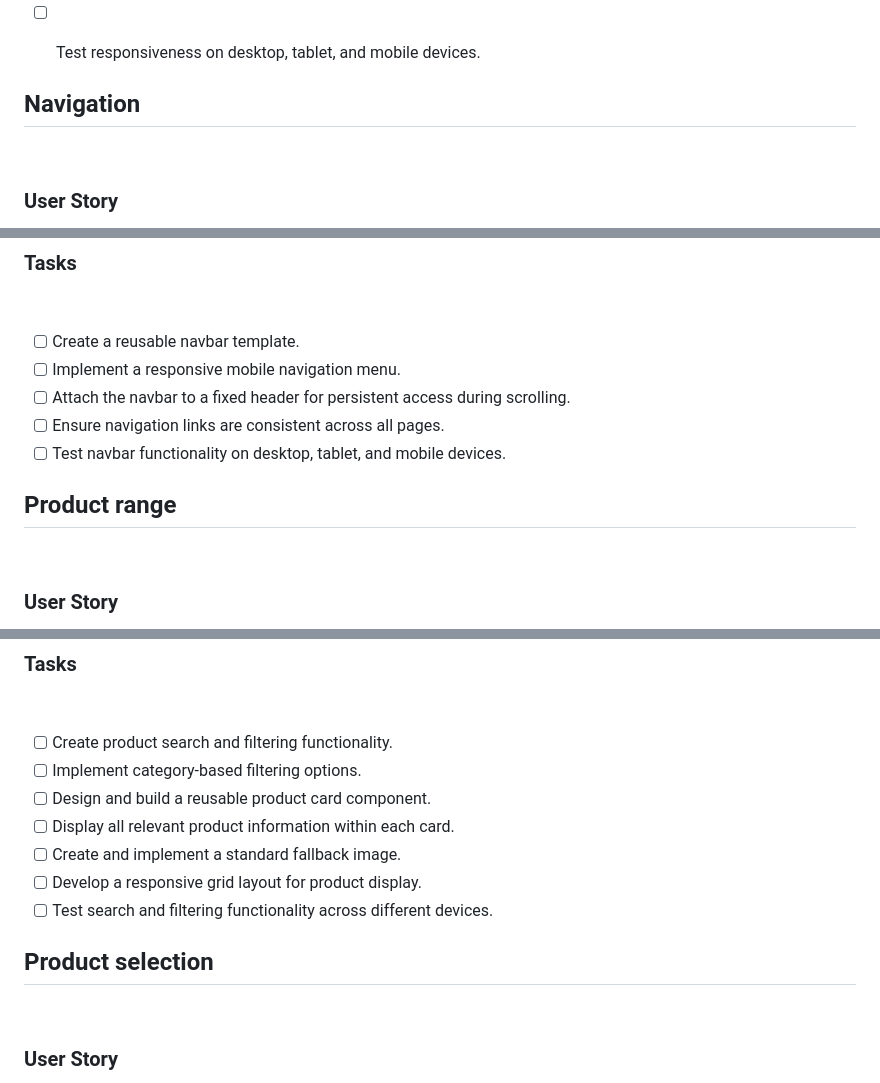
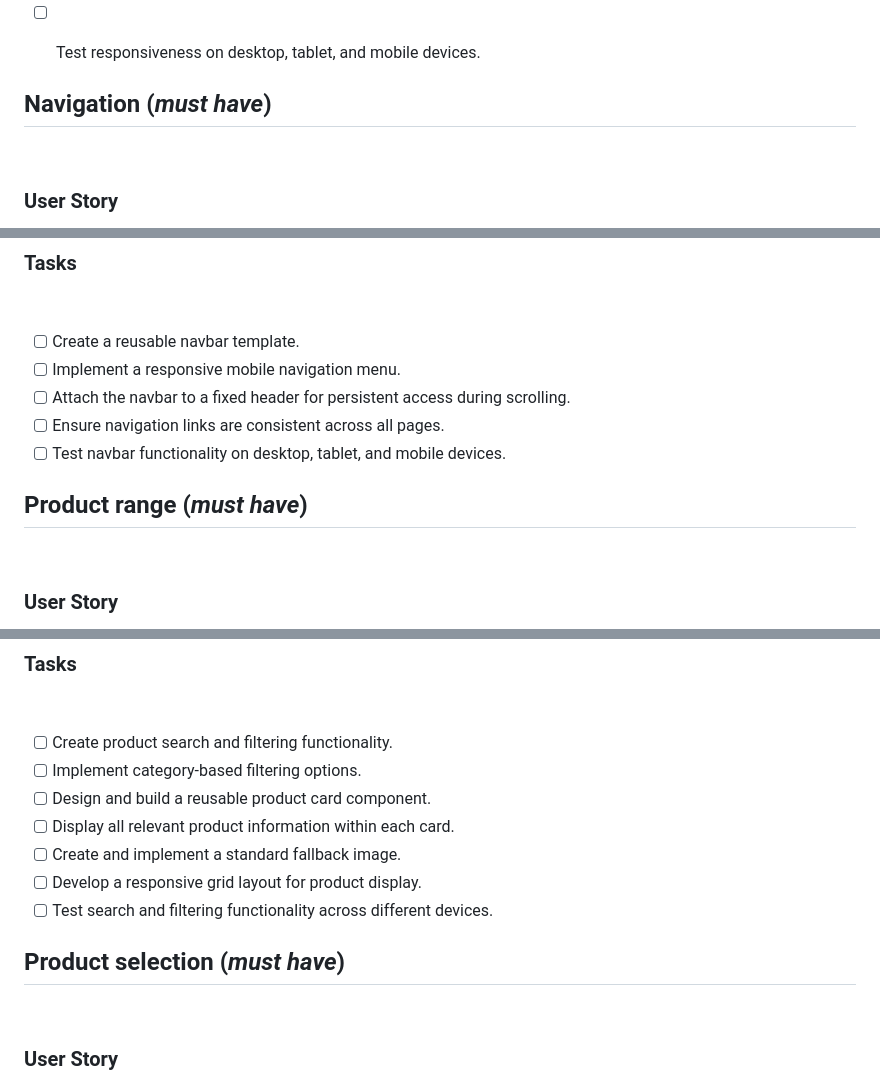
Before and after one commit to TonyWalker-coder/teambear, a Markdown page: README.md, 3 parts joined by grey strips. GitHub-like rendering.

```diff
--- a/README.md
+++ b/README.md
@@ -103,7 +104,7 @@ As a site owner, I want the homepage to present the TeamBear brand in a clear an
 - [ ] Test responsiveness on desktop, tablet, and mobile devices.
 
 
-## Navigation
+## Navigation (*must have*)
 
 ### User Story
 
@@ -118,13 +119,13 @@ As a visitor, I want to navigate the site intuitively and efficiently so that I
 
 ### Tasks
 
-- [ ] Create a reusable navbar template.
+- [ ]  Create a reusable navbar template.
 - [ ]  Implement a responsive mobile navigation menu.
 - [ ]  Attach the navbar to a fixed header for persistent access during scrolling.
 - [ ]  Ensure navigation links are consistent across all pages.
 - [ ]  Test navbar functionality on desktop, tablet, and mobile devices.
 
-## Product range
+## Product range (*must have*)
 
 ### User Story
 
@@ -140,7 +141,7 @@ As a visitor, I want to search and browse the product range so that I can quickl
 
 ### Tasks
 
-- [ ] Create product search and filtering functionality.
+- [ ]  Create product search and filtering functionality.
 - [ ]  Implement category-based filtering options.
 - [ ]  Design and build a reusable product card component.
 - [ ]  Display all relevant product information within each card.
@@ -148,7 +149,7 @@ As a visitor, I want to search and browse the product range so that I can quickl
 - [ ]  Develop a responsive grid layout for product display.
 - [ ]  Test search and filtering functionality across different devices.
 
-## Product selection
+## Product selection (*must have*)
 
 ### User Story
 
```
Also changed, not shown: other parts of README.md (+22 -14 lines), static/images/screenshots/git-prodject.png (added).
